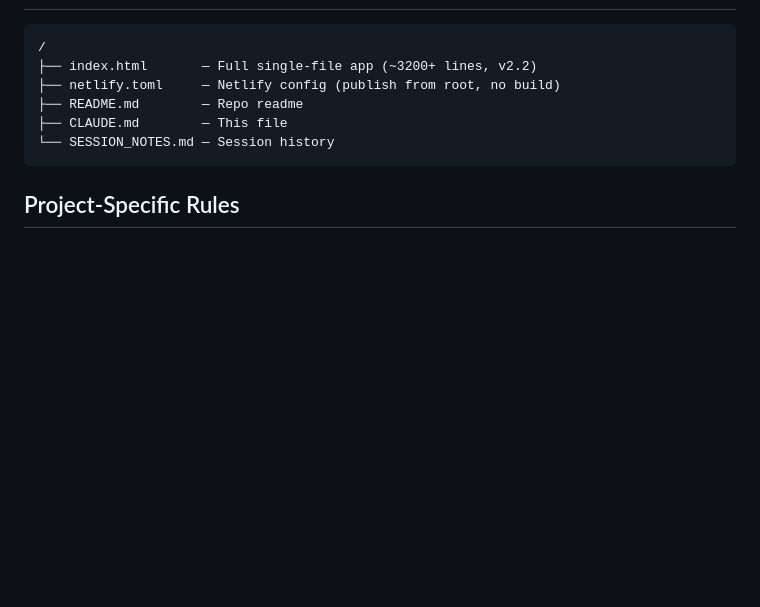
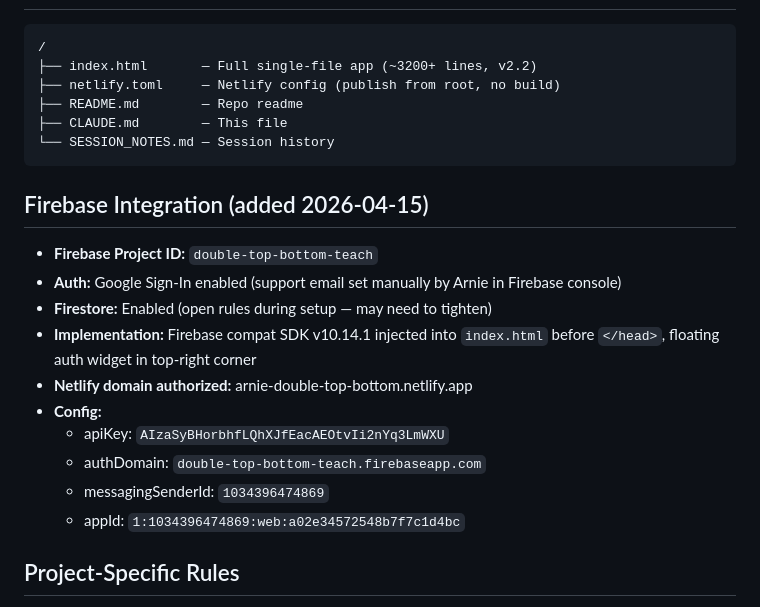
Before and after one commit to arnoldshapiro-del/double-top-bottom-teaching, a Markdown page: CLAUDE.md, the part around the change. Drawn GitHub-style; blank space fills up the shorter version.

````diff
--- a/CLAUDE.md
+++ b/CLAUDE.md
@@ -80,6 +80,18 @@ None
 └── SESSION_NOTES.md — Session history
 ```
 
+## Firebase Integration (added 2026-04-15)
+- **Firebase Project ID:** `double-top-bottom-teach`
+- **Auth:** Google Sign-In enabled (support email set manually by Arnie in Firebase console)
+- **Firestore:** Enabled (open rules during setup — may need to tighten)
+- **Implementation:** Firebase compat SDK v10.14.1 injected into `index.html` before `</head>`, floating auth widget in top-right corner
+- **Netlify domain authorized:** arnie-double-top-bottom.netlify.app
+- **Config:**
+  - apiKey: `AIzaSyBHorbhfLQhXJfEacAEOtvIi2nYq3LmWXU`
+  - authDomain: `double-top-bottom-teach.firebaseapp.com`
+  - messagingSenderId: `1034396474869`
+  - appId: `1:1034396474869:web:a02e34572548b7f7c1d4bc`
+
 ## Project-Specific Rules
 - Always deploy via GitHub push → Netlify auto-builds
 - When reference document says "incorporate ALL content in full" — do not summarize or trim
````
Also changed, not shown: SESSION_NOTES.md (+14 -0 lines).
